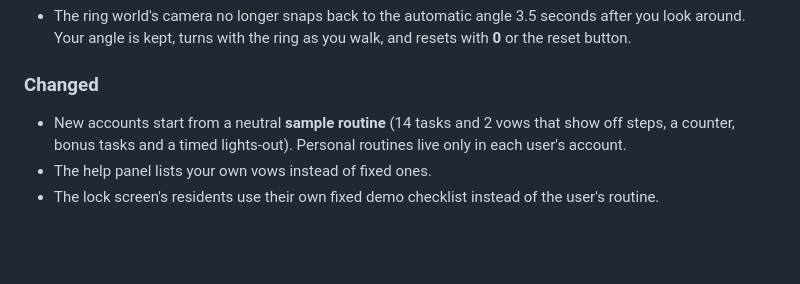
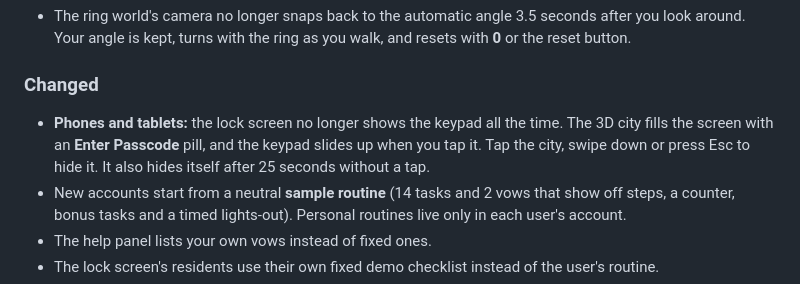
Before and after one commit to Yaswanth2120/monochrome, a Markdown page: CHANGELOG.md, the part around the change. Drawn GitHub-style; blank space fills up the shorter version.

```diff
--- a/CHANGELOG.md
+++ b/CHANGELOG.md
@@ -34,6 +34,7 @@ All notable changes to MonoChrome are recorded here. The format follows [Keep a
 
 ### Changed
 
+- **Phones and tablets:** the lock screen no longer shows the keypad all the time. The 3D city fills the screen with an **Enter Passcode** pill, and the keypad slides up when you tap it. Tap the city, swipe down or press Esc to hide it. It also hides itself after 25 seconds without a tap.
 - New accounts start from a neutral **sample routine** (14 tasks and 2 vows that show off steps, a counter, bonus tasks and a timed lights-out). Personal routines live only in each user's account.
 - The help panel lists your own vows instead of fixed ones.
 - The lock screen's residents use their own fixed demo checklist instead of the user's routine.
```
Also changed, not shown: README.md (+1 -1 lines), docs/screenshots/phone-lock.png, 2 other files.
